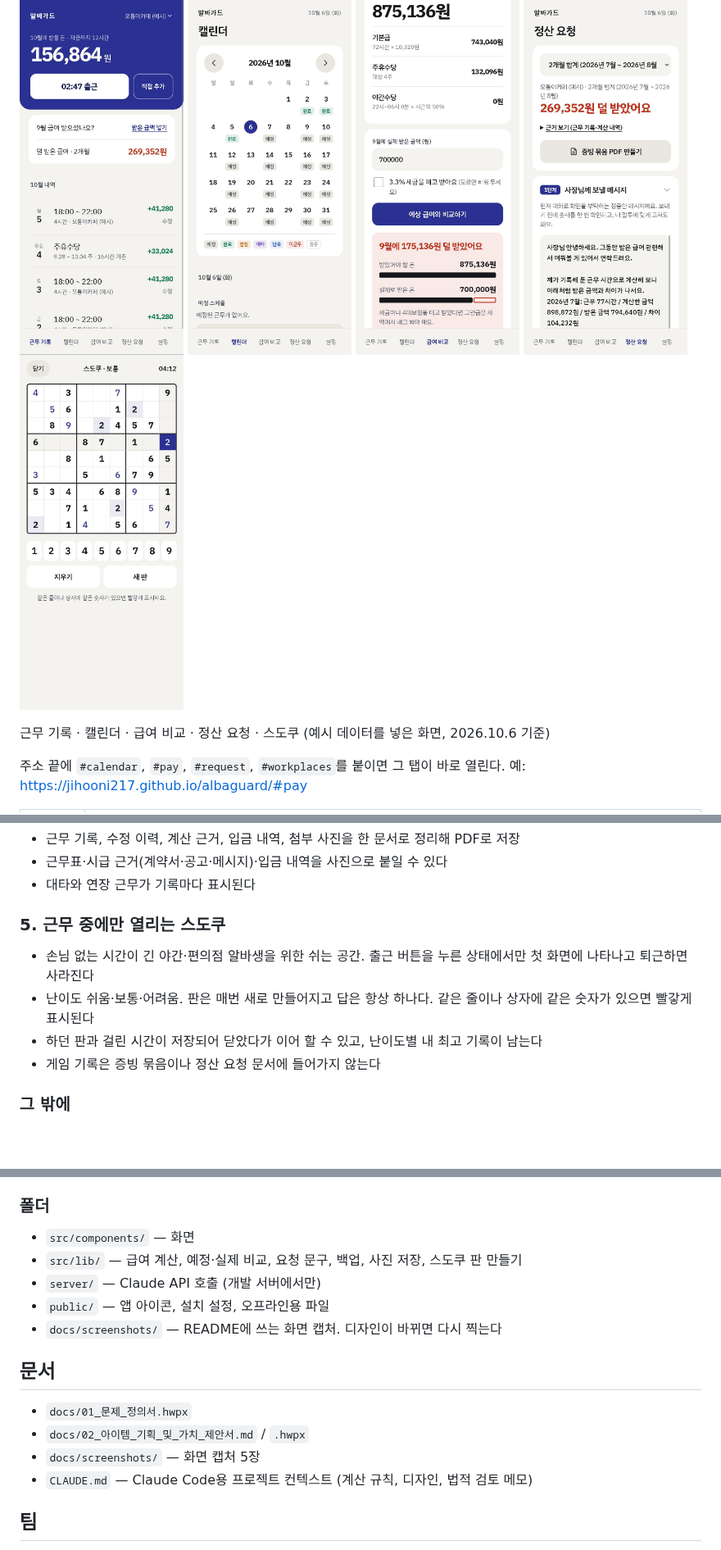
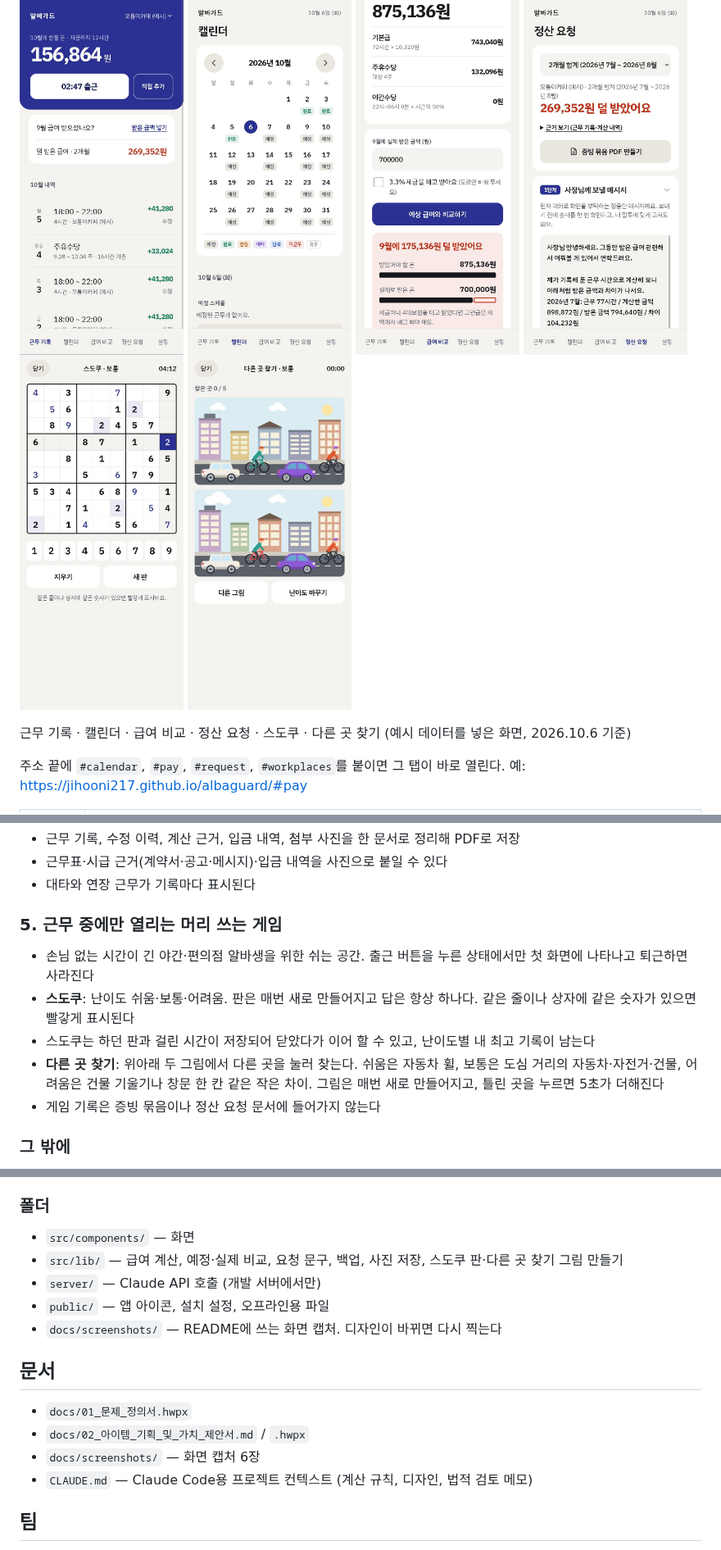
Before and after one commit to jihooni217/albaguard, a Markdown page: README.md, 3 parts joined by grey strips. Shown at 82% size. GitHub-like rendering; pictures changed too: docs/screenshots/6-spot.jpg (added); blank space fills up the shorter version.

Commit message:
다른 곳 찾기: 근무 중에만 열리는 두 번째 게임
쉬움은 자동차 휠, 보통은 도심 거리, 어려움은 건물 기울기 같은 작은 차이.
그림은 코드로 매번 새로 만든다. README·CLAUDE.md와 화면 캡처도 갱신.

Co-Authored-By: Claude Fable 5.1 <noreply@anthropic.com>

```diff
--- a/README.md
+++ b/README.md
@@ -24,9 +24,10 @@
   <img src="docs/screenshots/3-pay.jpg" width="200" alt="급여 비교 화면" />
   <img src="docs/screenshots/4-request.jpg" width="200" alt="정산 요청 화면" />
   <img src="docs/screenshots/5-sudoku.jpg" width="200" alt="스도쿠 화면" />
+  <img src="docs/screenshots/6-spot.jpg" width="200" alt="다른 곳 찾기 화면" />
 </p>
 
-근무 기록 · 캘린더 · 급여 비교 · 정산 요청 · 스도쿠 (예시 데이터를 넣은 화면, 2026.10.6 기준)
+근무 기록 · 캘린더 · 급여 비교 · 정산 요청 · 스도쿠 · 다른 곳 찾기 (예시 데이터를 넣은 화면, 2026.10.6 기준)
 
 주소 끝에 `#calendar`, `#pay`, `#request`, `#workplaces`를 붙이면 그 탭이 바로 열린다.
 예: https://jihooni217.github.io/albaguard/#pay
@@ -69,10 +70,11 @@
 - 근무표·시급 근거(계약서·공고·메시지)·입금 내역을 사진으로 붙일 수 있다
 - 대타와 연장 근무가 기록마다 표시된다
 
-### 5. 근무 중에만 열리는 스도쿠
+### 5. 근무 중에만 열리는 머리 쓰는 게임
 - 손님 없는 시간이 긴 야간·편의점 알바생을 위한 쉬는 공간. 출근 버튼을 누른 상태에서만 첫 화면에 나타나고 퇴근하면 사라진다
-- 난이도 쉬움·보통·어려움. 판은 매번 새로 만들어지고 답은 항상 하나다. 같은 줄이나 상자에 같은 숫자가 있으면 빨갛게 표시된다
-- 하던 판과 걸린 시간이 저장되어 닫았다가 이어 할 수 있고, 난이도별 내 최고 기록이 남는다
+- **스도쿠**: 난이도 쉬움·보통·어려움. 판은 매번 새로 만들어지고 답은 항상 하나다. 같은 줄이나 상자에 같은 숫자가 있으면 빨갛게 표시된다
+- 스도쿠는 하던 판과 걸린 시간이 저장되어 닫았다가 이어 할 수 있고, 난이도별 내 최고 기록이 남는다
+- **다른 곳 찾기**: 위아래 두 그림에서 다른 곳을 눌러 찾는다. 쉬움은 자동차 휠, 보통은 도심 거리의 자동차·자전거·건물, 어려움은 건물 기울기나 창문 한 칸 같은 작은 차이. 그림은 매번 새로 만들어지고, 틀린 곳을 누르면 5초가 더해진다
 - 게임 기록은 증빙 묶음이나 정산 요청 문서에 들어가지 않는다
 
 ### 그 밖에
@@ -124,7 +126,7 @@ Claude가 문구를 쓰게 하려면 `.env.example` 을 복사해 `.env` 로 만
 
 ### 폴더
 - `src/components/` — 화면
-- `src/lib/` — 급여 계산, 예정·실제 비교, 요청 문구, 백업, 사진 저장, 스도쿠 판 만들기
+- `src/lib/` — 급여 계산, 예정·실제 비교, 요청 문구, 백업, 사진 저장, 스도쿠 판·다른 곳 찾기 그림 만들기
 - `server/` — Claude API 호출 (개발 서버에서만)
 - `public/` — 앱 아이콘, 설치 설정, 오프라인용 파일
 - `docs/screenshots/` — README에 쓰는 화면 캡처. 디자인이 바뀌면 다시 찍는다
@@ -132,7 +134,7 @@ Claude가 문구를 쓰게 하려면 `.env.example` 을 복사해 `.env` 로 만
 ## 문서
 - `docs/01_문제_정의서.hwpx`
 - `docs/02_아이템_기획_및_가치_제안서.md` / `.hwpx`
-- `docs/screenshots/` — 화면 캡처 5장
+- `docs/screenshots/` — 화면 캡처 6장
 - `CLAUDE.md` — Claude Code용 프로젝트 컨텍스트 (계산 규칙, 디자인, 법적 검토 메모)
 
 ## 팀
```
Also changed, not shown: other parts of README.md (+1 -1 lines), CLAUDE.md (+19 -10 lines), 7 other files.
